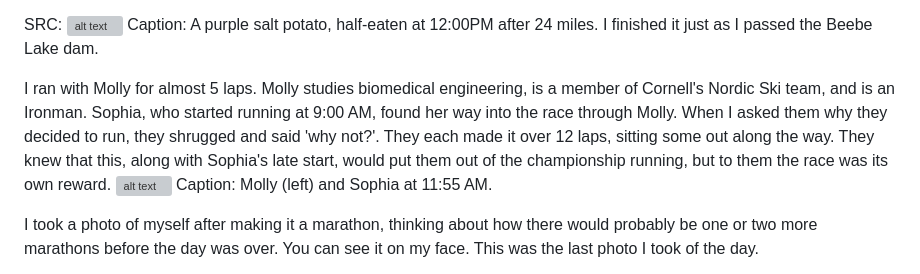
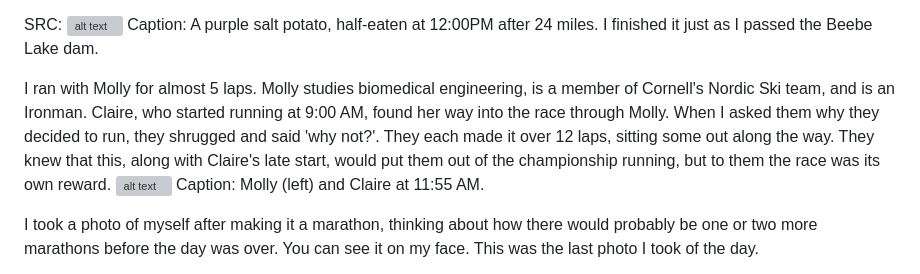
Before and after one commit to jack-d-long/art, a Markdown page: process/beebe-backyard/beebe-backyard.md, the part around the change. GitHub-like rendering; grey boxes are pictures that could not be loaded.

Commit message:
beebe backyard updates

```diff
--- a/process/beebe-backyard/beebe-backyard.md
+++ b/process/beebe-backyard/beebe-backyard.md
@@ -63,9 +63,9 @@ Ultramarathons are often called 'the world's fastest eating competition'. In add
 SRC: ![alt text](../../assets/process/beebe-backyard/purplepotato.jpeg)
 Caption: A purple salt potato, half-eaten at 12:00PM after 24 miles. I finished it just as I passed the Beebe Lake dam.
 
-I ran with Molly for almost 5 laps. Molly studies biomedical engineering, is a member of Cornell's Nordic Ski team, and is an Ironman. Sophia, who started running at 9:00 AM, found her way into the race through Molly. When I asked them why they decided to run, they shrugged and said 'why not?'. They each made it over 12 laps, sitting some out along the way. They knew that this, along with Sophia's late start, would put them out of the championship running, but to them the race was its own reward.
+I ran with Molly for almost 5 laps. Molly studies biomedical engineering, is a member of Cornell's Nordic Ski team, and is an Ironman. Claire, who started running at 9:00 AM, found her way into the race through Molly. When I asked them why they decided to run, they shrugged and said 'why not?'. They each made it over 12 laps, sitting some out along the way. They knew that this, along with Claire's late start, would put them out of the championship running, but to them the race was its own reward.
 ![alt text](../../assets/process/beebe-backyard/backyard-5473.jpg)
-Caption: Molly (left) and Sophia at 11:55 AM.
+Caption: Molly (left) and Claire at 11:55 AM.
 
 
 I took a photo of myself after making it a marathon, thinking about how there would probably be one or two more marathons before the day was over. You can see it on my face. This was the last photo I took of the day.
```
